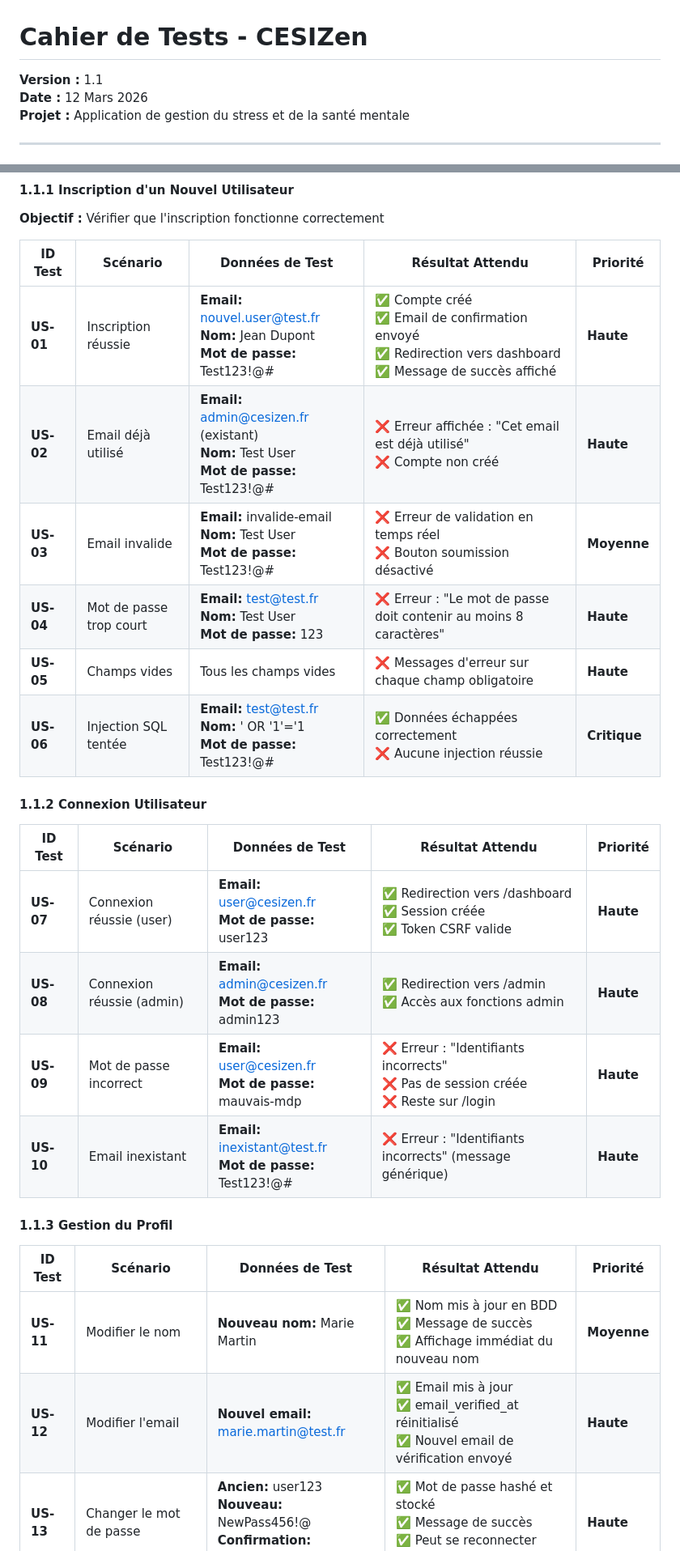
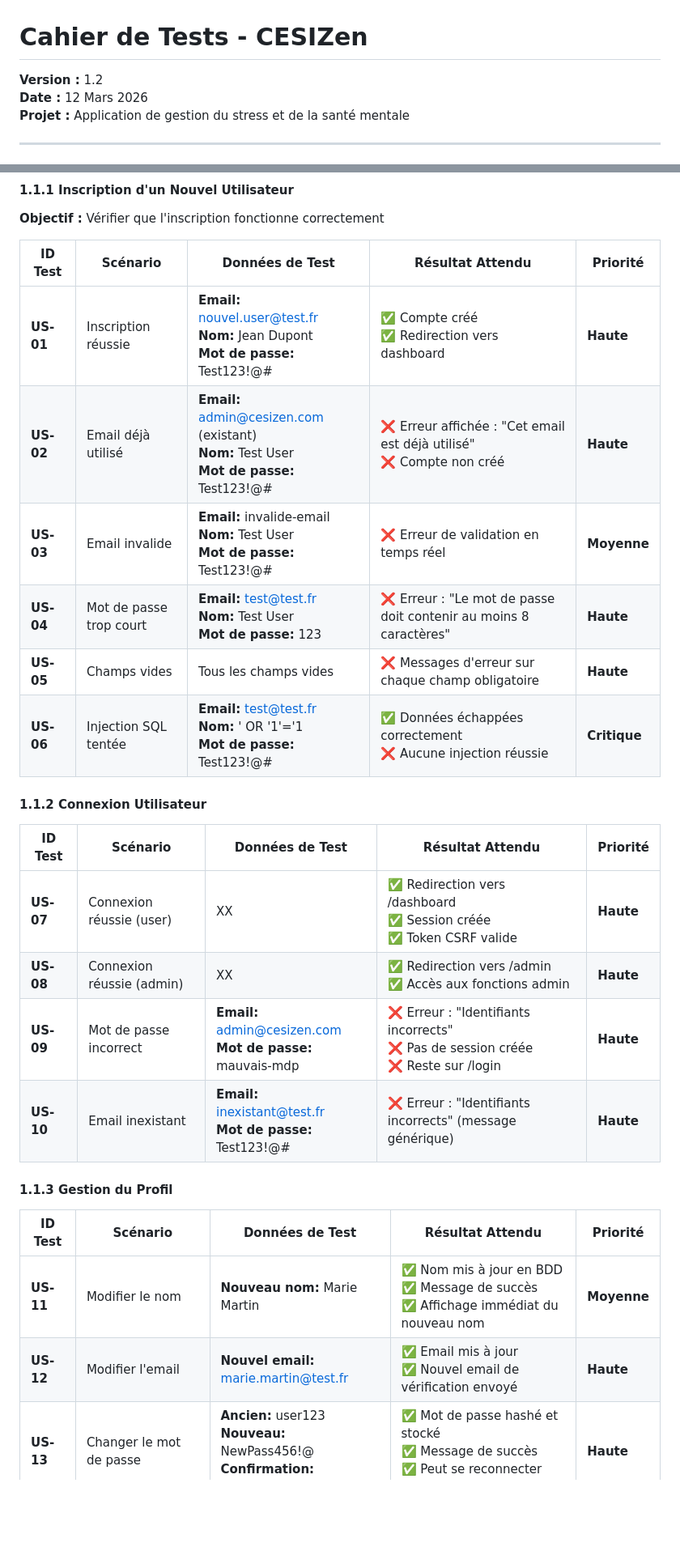
Before and after one commit to Altorru/cesizen, a Markdown page: docs/CAHIER_DE_TESTS.md, 2 parts joined by grey strips. Shown at 81% size. Drawn GitHub-style; blank space fills up the shorter version.

Commit message:
📝 Version 1.2 of tests

```diff
--- a/docs/CAHIER_DE_TESTS.md
+++ b/docs/CAHIER_DE_TESTS.md
@@ -1,6 +1,6 @@
 # Cahier de Tests - CESIZen
 
-**Version :** 1.1
+**Version :** 1.2
 **Date :** 12 Mars 2026
 **Projet :** Application de gestion du stress et de la santé mentale
 
@@ -25,28 +25,28 @@
 
 | ID Test | Scénario | Données de Test | Résultat Attendu | Priorité |
 |---------|----------|-----------------|------------------|----------|
-| **US-01** | Inscription réussie | **Email:** nouvel.user@test.fr<br>**Nom:** Jean Dupont<br>**Mot de passe:** Test123!@# | ✅ Compte créé<br>✅ Email de confirmation envoyé<br>✅ Redirection vers dashboard<br>✅ Message de succès affiché | **Haute** |
-| **US-02** | Email déjà utilisé | **Email:** admin@cesizen.fr (existant)<br>**Nom:** Test User<br>**Mot de passe:** Test123!@# | ❌ Erreur affichée : "Cet email est déjà utilisé"<br>❌ Compte non créé | **Haute** |
-| **US-03** | Email invalide | **Email:** invalide-email<br>**Nom:** Test User<br>**Mot de passe:** Test123!@# | ❌ Erreur de validation en temps réel<br>❌ Bouton soumission désactivé | **Moyenne** |
-| **US-04** | Mot de passe trop court | **Email:** test@test.fr<br>**Nom:** Test User<br>**Mot de passe:** 123 | ❌ Erreur : "Le mot de passe doit contenir au moins 8 caractères" | **Haute** |
+| **US-01** | Inscription réussie | **Email:** <nouvel.user@test.fr><br>**Nom:** Jean Dupont<br>**Mot de passe:** Test123!@# | ✅ Compte créé<br>✅ Redirection vers dashboard | **Haute** |
+| **US-02** | Email déjà utilisé | **Email:** <admin@cesizen.com> (existant)<br>**Nom:** Test User<br>**Mot de passe:** Test123!@# | ❌ Erreur affichée : "Cet email est déjà utilisé"<br>❌ Compte non créé | **Haute** |
+| **US-03** | Email invalide | **Email:** invalide-email<br>**Nom:** Test User<br>**Mot de passe:** Test123!@# | ❌ Erreur de validation en temps réel | **Moyenne** |
+| **US-04** | Mot de passe trop court | **Email:** <test@test.fr><br>**Nom:** Test User<br>**Mot de passe:** 123 | ❌ Erreur : "Le mot de passe doit contenir au moins 8 caractères" | **Haute** |
 | **US-05** | Champs vides | Tous les champs vides | ❌ Messages d'erreur sur chaque champ obligatoire | **Haute** |
-| **US-06** | Injection SQL tentée | **Email:** test@test.fr<br>**Nom:** ' OR '1'='1<br>**Mot de passe:** Test123!@# | ✅ Données échappées correctement<br>❌ Aucune injection réussie | **Critique** |
+| **US-06** | Injection SQL tentée | **Email:** <test@test.fr><br>**Nom:** ' OR '1'='1<br>**Mot de passe:** Test123!@# | ✅ Données échappées correctement<br>❌ Aucune injection réussie | **Critique** |
 
 #### 1.1.2 Connexion Utilisateur
 
 | ID Test | Scénario | Données de Test | Résultat Attendu | Priorité |
 |---------|----------|-----------------|------------------|----------|
-| **US-07** | Connexion réussie (user) | **Email:** user@cesizen.fr<br>**Mot de passe:** user123 | ✅ Redirection vers /dashboard<br>✅ Session créée<br>✅ Token CSRF valide | **Haute** |
-| **US-08** | Connexion réussie (admin) | **Email:** admin@cesizen.fr<br>**Mot de passe:** admin123 | ✅ Redirection vers /admin<br>✅ Accès aux fonctions admin | **Haute** |
-| **US-09** | Mot de passe incorrect | **Email:** user@cesizen.fr<br>**Mot de passe:** mauvais-mdp | ❌ Erreur : "Identifiants incorrects"<br>❌ Pas de session créée<br>❌ Reste sur /login | **Haute** |
-| **US-10** | Email inexistant | **Email:** inexistant@test.fr<br>**Mot de passe:** Test123!@# | ❌ Erreur : "Identifiants incorrects" (message générique) | **Haute** |
+| **US-07** | Connexion réussie (user) | XX | ✅ Redirection vers /dashboard<br>✅ Session créée<br>✅ Token CSRF valide | **Haute** |
+| **US-08** | Connexion réussie (admin) | XX | ✅ Redirection vers /admin<br>✅ Accès aux fonctions admin | **Haute** |
+| **US-09** | Mot de passe incorrect | **Email:** <admin@cesizen.com><br>**Mot de passe:** mauvais-mdp | ❌ Erreur : "Identifiants incorrects"<br>❌ Pas de session créée<br>❌ Reste sur /login | **Haute** |
+| **US-10** | Email inexistant | **Email:** <inexistant@test.fr><br>**Mot de passe:** Test123!@# | ❌ Erreur : "Identifiants incorrects" (message générique) | **Haute** |
 
 #### 1.1.3 Gestion du Profil
 
 | ID Test | Scénario | Données de Test | Résultat Attendu | Priorité |
 |---------|----------|-----------------|------------------|----------|
 | **US-11** | Modifier le nom | **Nouveau nom:** Marie Martin | ✅ Nom mis à jour en BDD<br>✅ Message de succès<br>✅ Affichage immédiat du nouveau nom | **Moyenne** |
-| **US-12** | Modifier l'email | **Nouvel email:** marie.martin@test.fr | ✅ Email mis à jour<br>✅ email_verified_at réinitialisé<br>✅ Nouvel email de vérification envoyé | **Haute** |
+| **US-12** | Modifier l'email | **Nouvel email:** <marie.martin@test.fr> | ✅ Email mis à jour<br>✅ Nouvel email de vérification envoyé | **Haute** |
 | **US-13** | Changer le mot de passe | **Ancien:** user123<br>**Nouveau:** NewPass456!@<br>**Confirmation:** NewPass456!@ | ✅ Mot de passe hashé et stocké<br>✅ Message de succès<br>✅ Peut se reconnecter avec nouveau MDP | **Haute** |
 | **US-14** | Ancien mot de passe incorrect | **Ancien:** mauvais-mdp<br>**Nouveau:** NewPass456!@ | ❌ Erreur : "Mot de passe actuel incorrect"<br>❌ Mot de passe non changé | **Haute** |
 | **US-15** | Confirmation MDP différente | **Nouveau:** NewPass456!@<br>**Confirmation:** Different123!@ | ❌ Erreur : "Les mots de passe ne correspondent pas" | **Moyenne** |
```
Also changed, not shown: other parts of docs/CAHIER_DE_TESTS.md (+8 -10 lines).
